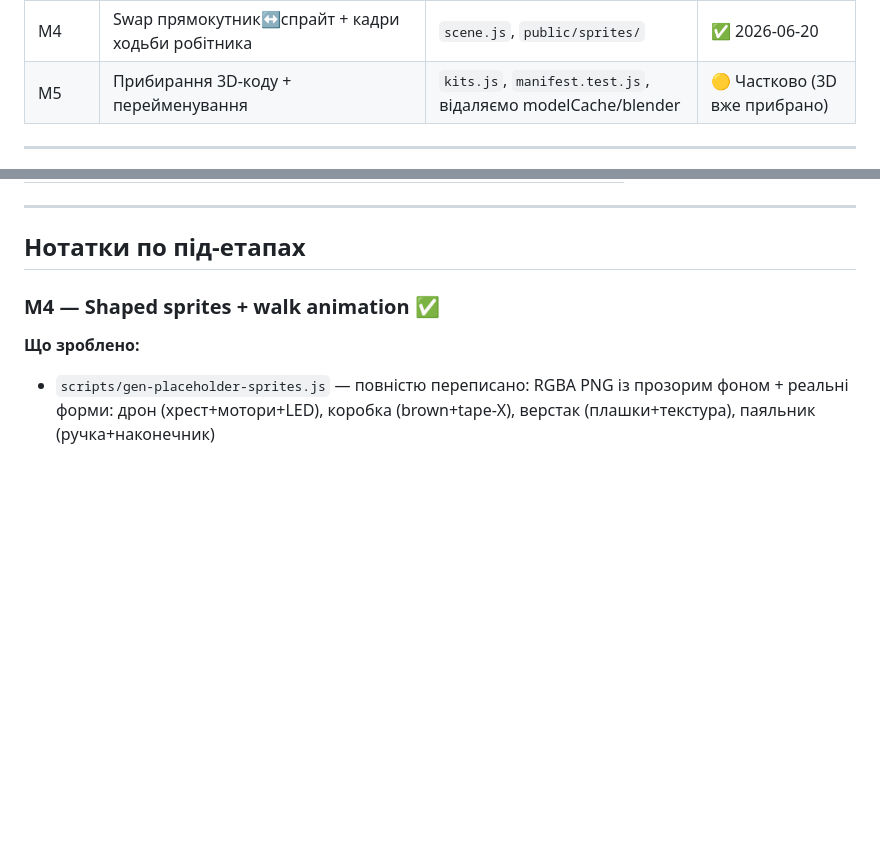
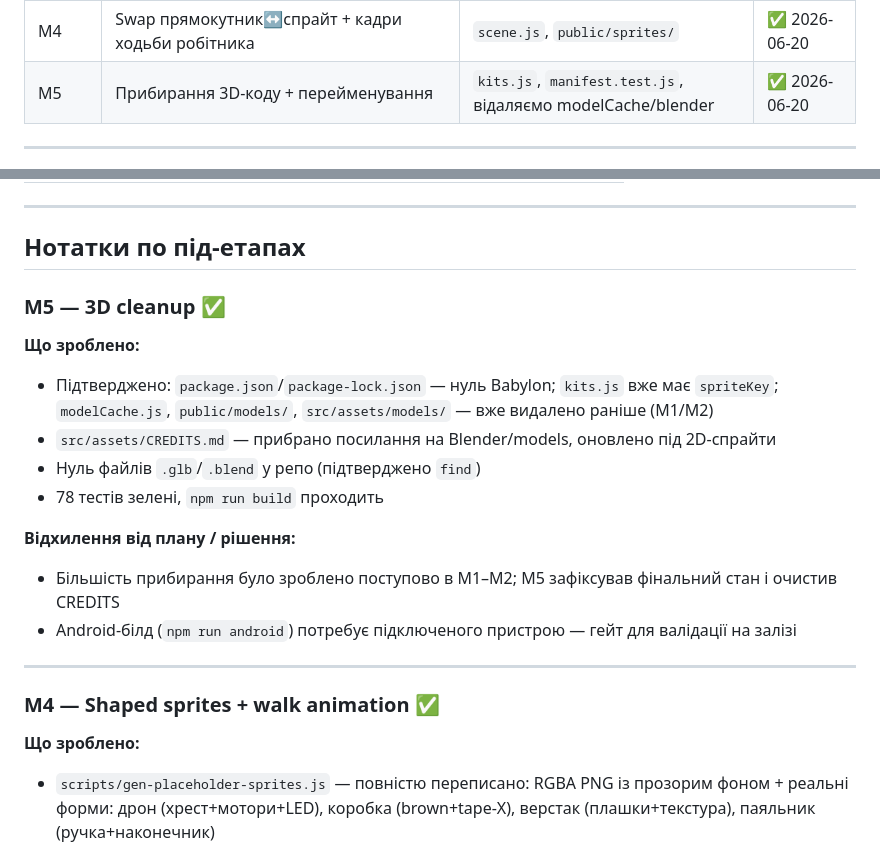
Before and after one commit to oleksii-mykhniak/fpv-factory-tycoon, a Markdown page: docs/progress.md, 2 parts joined by grey strips. Drawn GitHub-style; blank space fills up the shorter version.

Commit message:
docs: mark M5 complete in progress.md

```diff
--- a/docs/progress.md
+++ b/docs/progress.md
@@ -25,7 +25,7 @@
 | T3 | Interaction-driven UI: мінімальний HUD, міні-гра по тапу, заглушка магазину | `ui/`, `main.js` | ✅ 2026-06-20 |
 | T4 | Авто-режим робітника через upgrade-трек | `upgrades.js`, `worker.js` | ✅ 2026-06-20 |
 | M4 | Swap прямокутник↔спрайт + кадри ходьби робітника | `scene.js`, `public/sprites/` | ✅ 2026-06-20 |
-| M5 | Прибирання 3D-коду + перейменування | `kits.js`, `manifest.test.js`, відаляємо modelCache/blender | 🟡 Частково (3D вже прибрано) |
+| M5 | Прибирання 3D-коду + перейменування | `kits.js`, `manifest.test.js`, відаляємо modelCache/blender | ✅ 2026-06-20 |
 
 ---
 
@@ -54,6 +54,20 @@
 ---
 
 ## Нотатки по під-етапах
+
+### M5 — 3D cleanup ✅
+
+**Що зроблено:**
+- Підтверджено: `package.json`/`package-lock.json` — нуль Babylon; `kits.js` вже має `spriteKey`; `modelCache.js`, `public/models/`, `src/assets/models/` — вже видалено раніше (M1/M2)
+- `src/assets/CREDITS.md` — прибрано посилання на Blender/models, оновлено під 2D-спрайти
+- Нуль файлів `.glb`/`.blend` у репо (підтверджено `find`)
+- 78 тестів зелені, `npm run build` проходить
+
+**Відхилення від плану / рішення:**
+- Більшість прибирання було зроблено поступово в M1–M2; M5 зафіксував фінальний стан і очистив CREDITS
+- Android-білд (`npm run android`) потребує підключеного пристрою — гейт для валідації на залізі
+
+---
 
 ### M4 — Shaped sprites + walk animation ✅
 
```
